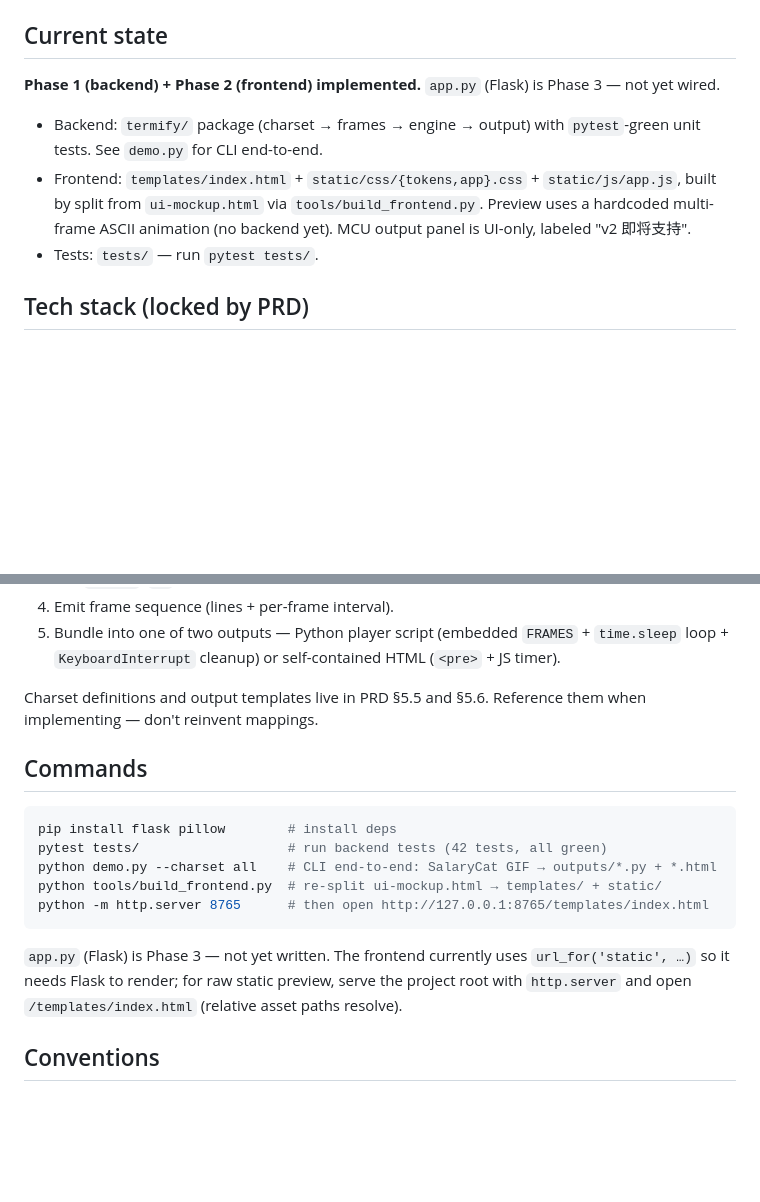
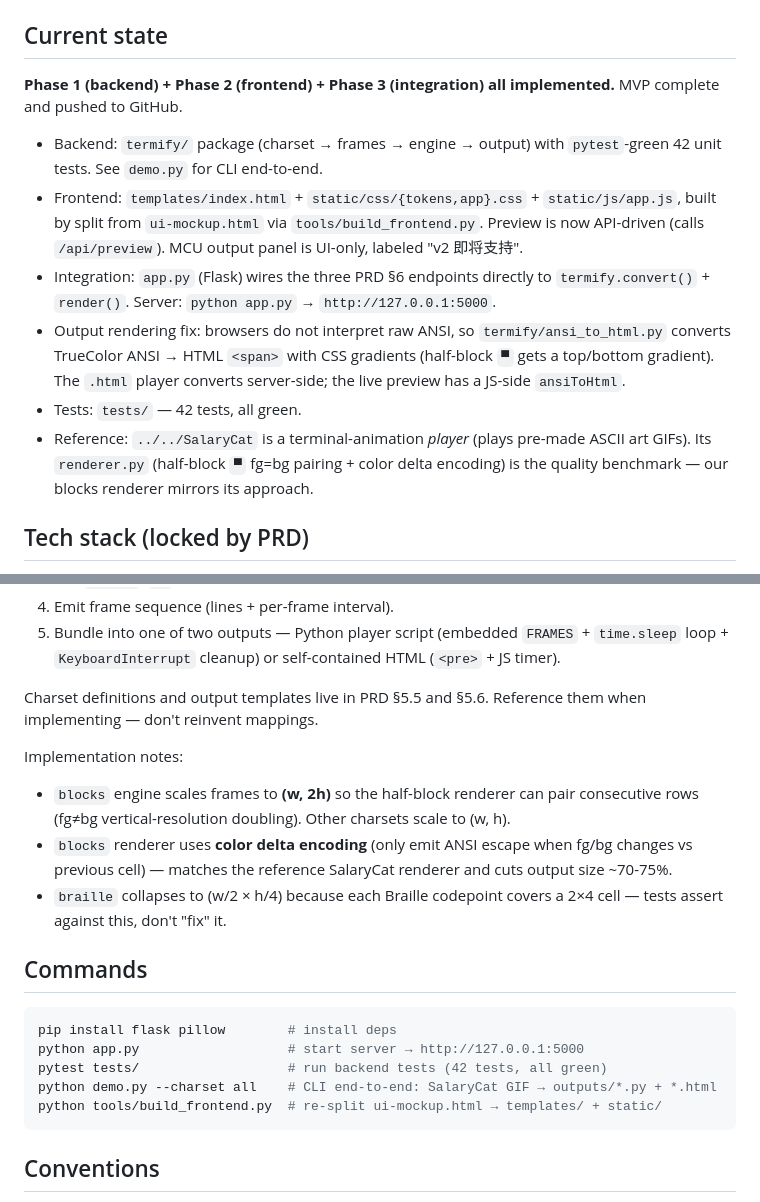
Before and after one commit to ZhangJing-gugugaga/Termify, a Markdown page: CLAUDE.md, 2 parts joined by grey strips. Drawn GitHub-style; blank space fills up the shorter version.

````diff
--- a/CLAUDE.md
+++ b/CLAUDE.md
@@ -10,11 +10,14 @@ Full product spec: `PRD.md`. UI mockup (static, not wired to backend): `ui-mocku
 
 ## Current state
 
-**Phase 1 (backend) + Phase 2 (frontend) implemented.** `app.py` (Flask) is Phase 3 — not yet wired.
+**Phase 1 (backend) + Phase 2 (frontend) + Phase 3 (integration) all implemented.** MVP complete and pushed to GitHub.
 
-- Backend: `termify/` package (charset → frames → engine → output) with `pytest`-green unit tests. See `demo.py` for CLI end-to-end.
-- Frontend: `templates/index.html` + `static/css/{tokens,app}.css` + `static/js/app.js`, built by split from `ui-mockup.html` via `tools/build_frontend.py`. Preview uses a hardcoded multi-frame ASCII animation (no backend yet). MCU output panel is UI-only, labeled "v2 即将支持".
-- Tests: `tests/` — run `pytest tests/`.
+- Backend: `termify/` package (charset → frames → engine → output) with `pytest`-green 42 unit tests. See `demo.py` for CLI end-to-end.
+- Frontend: `templates/index.html` + `static/css/{tokens,app}.css` + `static/js/app.js`, built by split from `ui-mockup.html` via `tools/build_frontend.py`. Preview is now API-driven (calls `/api/preview`). MCU output panel is UI-only, labeled "v2 即将支持".
+- Integration: `app.py` (Flask) wires the three PRD §6 endpoints directly to `termify.convert()` + `render()`. Server: `python app.py` → `http://127.0.0.1:5000`.
+- Output rendering fix: browsers do not interpret raw ANSI, so `termify/ansi_to_html.py` converts TrueColor ANSI → HTML `<span>` with CSS gradients (half-block `▀` gets a top/bottom gradient). The `.html` player converts server-side; the live preview has a JS-side `ansiToHtml`.
+- Tests: `tests/` — 42 tests, all green.
+- Reference: `../../SalaryCat` is a terminal-animation *player* (plays pre-made ASCII art GIFs). Its `renderer.py` (half-block `▀` fg=bg pairing + color delta encoding) is the quality benchmark — our blocks renderer mirrors its approach.
 
 ## Tech stack (locked by PRD)
 
@@ -47,17 +50,20 @@ Core conversion pipeline (single source of truth is `PRD.md` §5.3):
 
 Charset definitions and output templates live in PRD §5.5 and §5.6. Reference them when implementing — don't reinvent mappings.
 
+Implementation notes:
+- `blocks` engine scales frames to **(w, 2h)** so the half-block renderer can pair consecutive rows (fg≠bg vertical-resolution doubling). Other charsets scale to (w, h).
+- `blocks` renderer uses **color delta encoding** (only emit ANSI escape when fg/bg changes vs previous cell) — matches the reference SalaryCat renderer and cuts output size ~70-75%.
+- `braille` collapses to (w/2 × h/4) because each Braille codepoint covers a 2×4 cell — tests assert against this, don't "fix" it.
+
 ## Commands
 
 ```bash
 pip install flask pillow        # install deps
+python app.py                   # start server → http://127.0.0.1:5000
 pytest tests/                   # run backend tests (42 tests, all green)
 python demo.py --charset all    # CLI end-to-end: SalaryCat GIF → outputs/*.py + *.html
 python tools/build_frontend.py  # re-split ui-mockup.html → templates/ + static/
-python -m http.server 8765      # then open http://127.0.0.1:8765/templates/index.html
 ```
-
-`app.py` (Flask) is Phase 3 — not yet written. The frontend currently uses `url_for('static', …)` so it needs Flask to render; for raw static preview, serve the project root with `http.server` and open `/templates/index.html` (relative asset paths resolve).
 
 ## Conventions
 
````
Also changed, not shown: PRD.md (+24 -16 lines).
